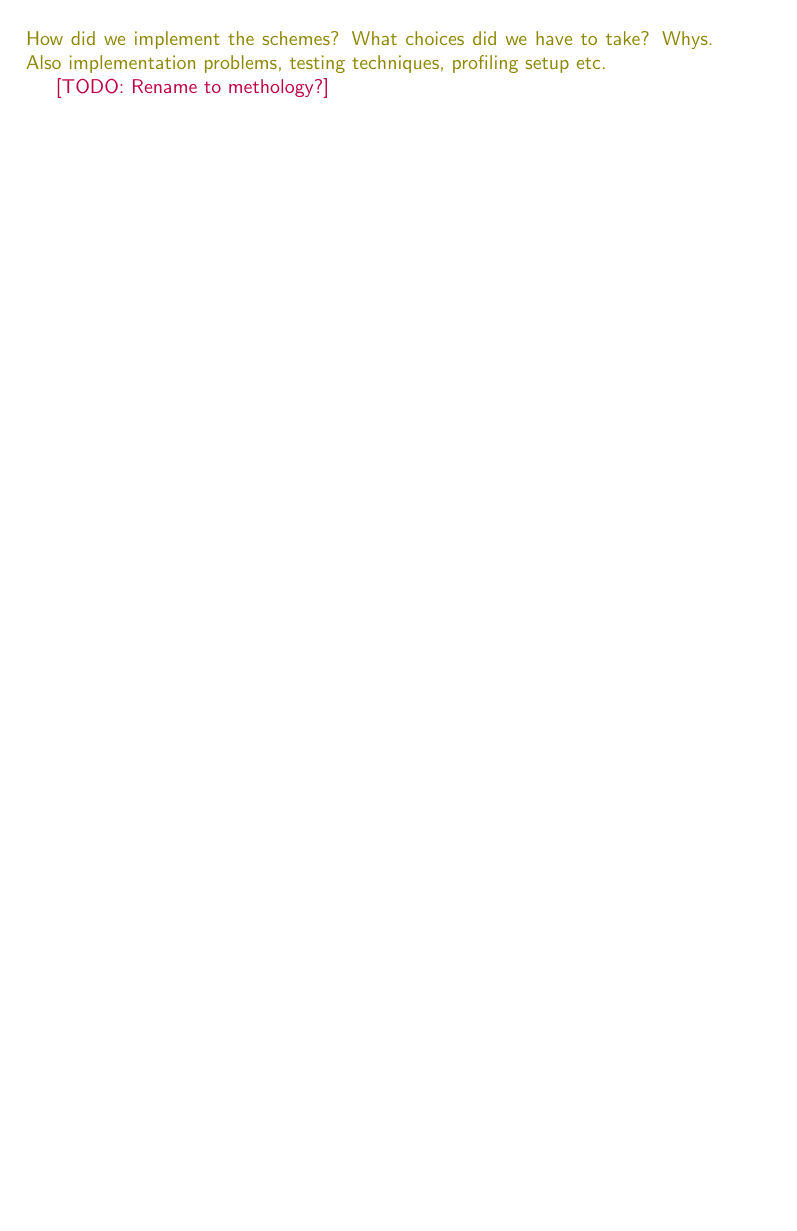
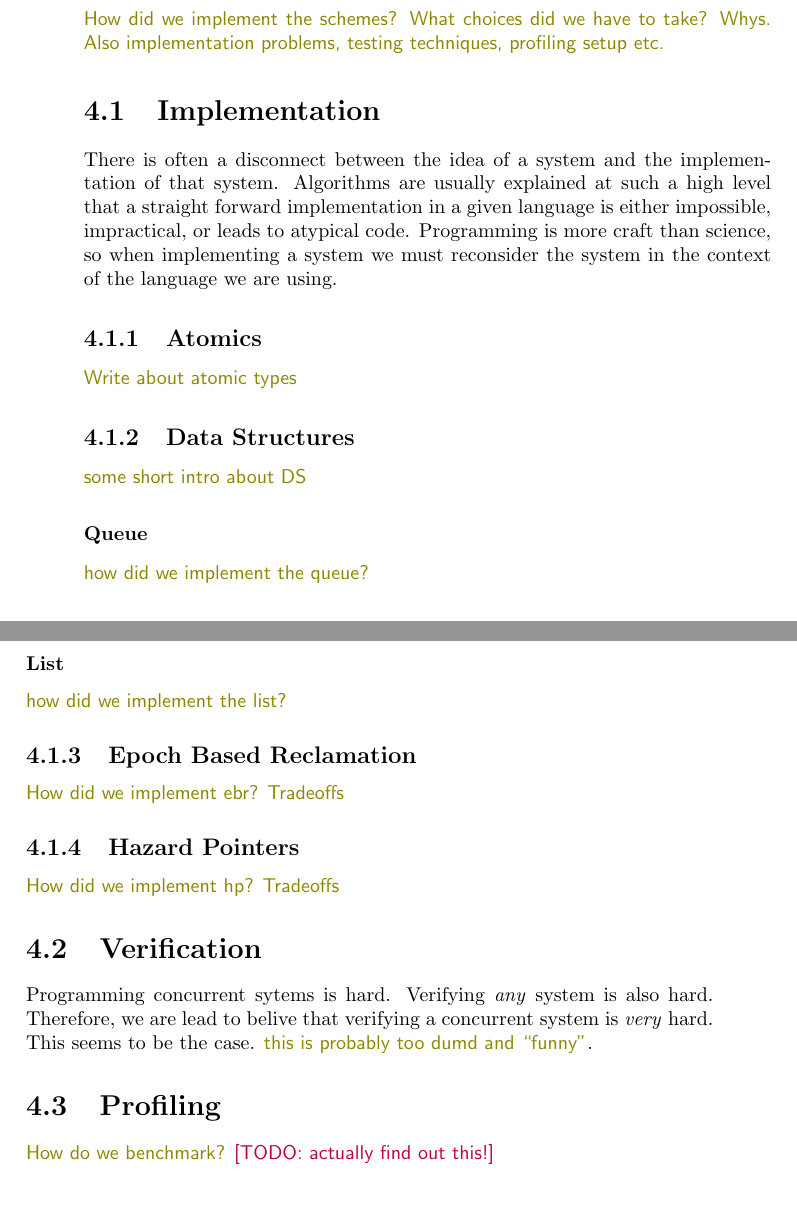
Before and after one commit to martinhath/semester-project, a LaTeX document (report/report.tex): part of page 16 of 22 before the commit and two parts of pages 17 and 18 of 24 after it, the two joined at a grey line, cut so that both start at the same text, the shorter picture padded with empty space. Compiled offline with pdfLaTeX.

Commit message:
Move Rust section to 2.2, and write outline for methology

```diff
--- a/report/report.tex
+++ b/report/report.tex
@@ -537,7 +536,42 @@ but it would be nice to have them in the report}
 \note{How did we implement the schemes? What choices did we have to take?
 Whys. Also implementation problems, testing techniques, profiling setup etc.}
 
-\todo{Rename to methology?}
+\section{Implementation}
+There is often a disconnect between the idea of a system and the implementation of that system.
+Algorithms are usually explained at such a high level that a straight forward implementation
+in a given language is either impossible, impractical, or leads to atypical code.
+Programming is more craft than science, so when implementing a system we must reconsider
+the system in the context of the language we are using.
+
+
+\subsection{Atomics}
+\note{Write about atomic types}
+
+\subsection{Data Structures}
+\note{some short intro about DS}
+
+\subsubsection{Queue}
+\note{how did we implement the queue?}
+
+\subsubsection{List}
+\note{how did we implement the list?}
+
+\subsection{Epoch Based Reclamation}
+\note{How did we implement ebr? Tradeoffs}
+
+\subsection{Hazard Pointers}
+\note{How did we implement hp? Tradeoffs}
+
+\section{Verification}
+Programming concurrent sytems is hard.
+Verifying \emph{any} system is also hard.
+Therefore, we are lead to belive that verifying a concurrent system is \emph{very} hard.
+This seems to be the case.
+\note{this is probably too dumd and ``funny''}.
+
+\section{Profiling}
+\note{How do we benchmark?}
+\todo{actually find out this!}
 
 
 \chapter{Results}
```
Also changed, not shown: report/report.tex (195 more changed lines).
